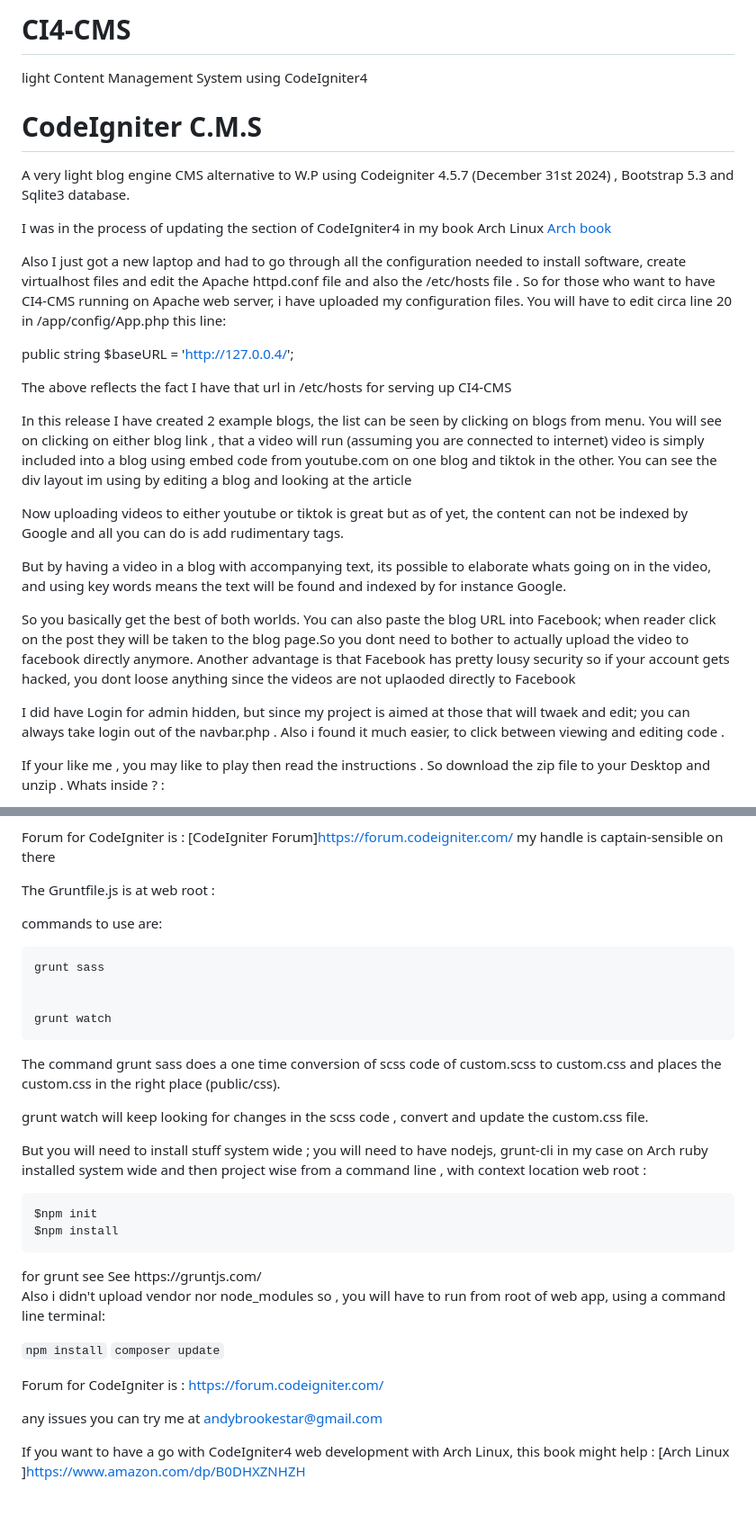
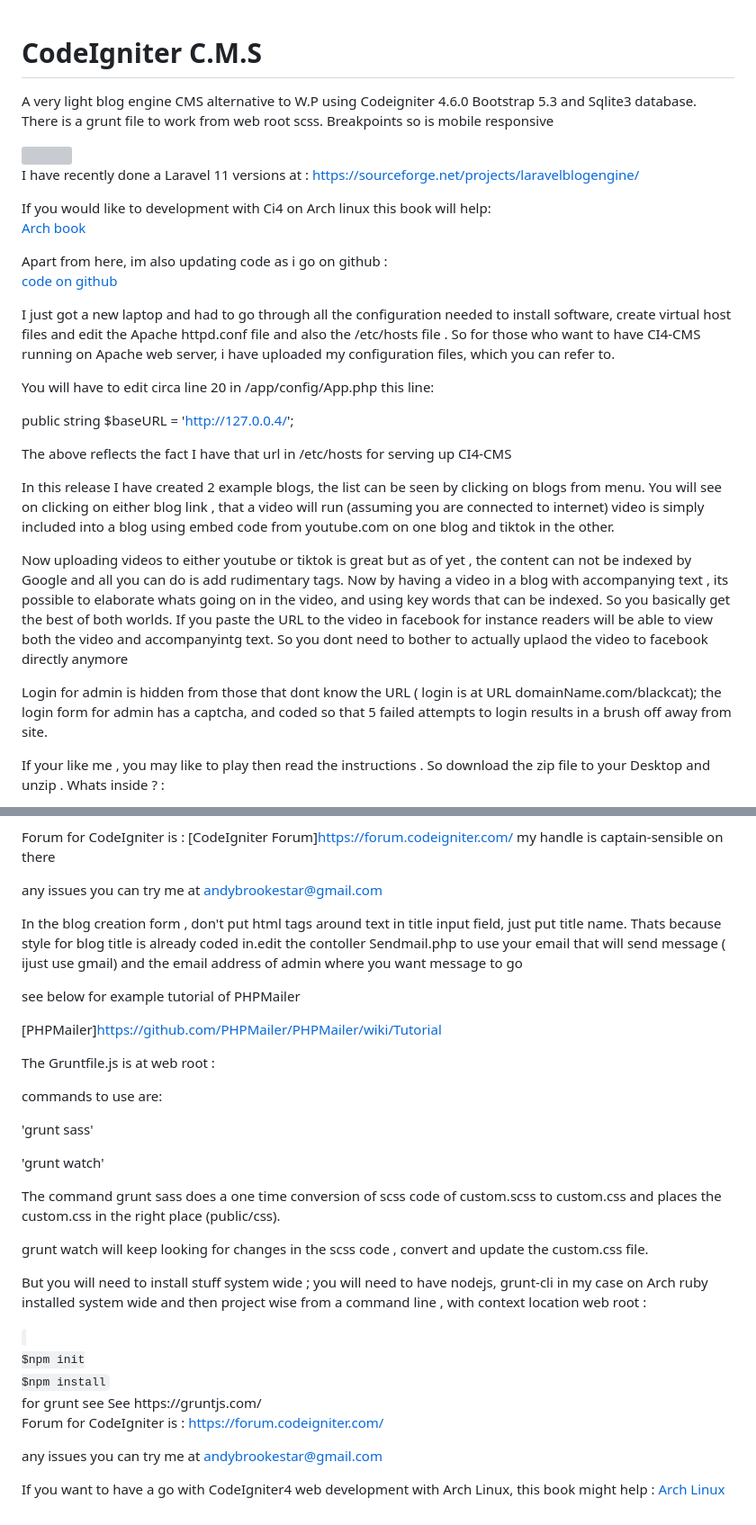
Before and after one commit to captain-sensible/CI4-CMS, a Markdown page: README.md, 2 parts joined by grey strips. Shown at 90% size. GitHub-like rendering; grey boxes are pictures that could not be loaded.

```diff
--- a/README.md
+++ b/README.md
@@ -1,14 +1,30 @@
-# CI4-CMS
-light Content Management System using CodeIgniter4
 
 # CodeIgniter C.M.S
 
-A very light blog engine CMS alternative to W.P using Codeigniter 4.5.7 (December 31st  2024) , Bootstrap 5.3 and Sqlite3 database.
+A very light blog engine CMS alternative to W.P using Codeigniter 4.6.0  Bootstrap 5.3 and Sqlite3 database. There is a grunt file to work from web root scss. Breakpoints so is mobile responsive
 
-I was in the process of updating the section of CodeIgniter4 in my book Arch Linux
+
+<img src ="https://andrinaboutique.com/images/mobile-responsive.png" height="500px">
+
+
+
+
+I have recently done a Laravel 11 versions at :
+<https://sourceforge.net/projects/laravelblogengine/>
+
+
+If you would like  to development with Ci4 on Arch linux this book will help:<br>
 [Arch book](https://www.amazon.co.uk/dp/B0DX1MHS9J)
 
-Also I just got a new laptop and had to go through all the configuration needed to install software, create virtualhost files and edit the Apache httpd.conf file and also the /etc/hosts file . So for those who want to have CI4-CMS running on Apache web server, i have uploaded my configuration files. You will have to edit circa line 20 in /app/config/App.php this line:
+Apart from here, im also updating code as i go on github :<br>
+[code on github](https://github.com/captain-sensible/CI4-CMS)
+
+
+ I just got a new laptop and had to go through all the configuration needed to install software, create virtual host files and edit the Apache httpd.conf file and also the /etc/hosts file . So for those who want to have CI4-CMS running on Apache web server, i have uploaded my configuration files, which you can refer to.
+
+
+
+You will have to edit circa line 20 in /app/config/App.php this line:
 
   public string $baseURL = 'http://127.0.0.4/';
 
@@ -16,16 +32,13 @@ Also I just got a new laptop and had to go through all the configuration needed
 
 
 
-In this release I have created 2 example blogs, the list can be seen by clicking on blogs from menu. You will see on clicking on either blog link , that a video will run (assuming you are connected to internet) video is simply included into a blog using embed code from  youtube.com on one blog and tiktok in the other. You can see the div layout im using by editing  a blog and looking at the article
+In this release I have created 2 example blogs, the list can be seen by clicking on blogs from menu. You will see on clicking on either blog link , that a video will run (assuming you are connected to internet) video is simply included into a blog using embed code from  youtube.com on one blog and tiktok in the other.
 
-Now uploading videos to either youtube or tiktok is great but as of yet, the content can not be indexed by Google and all you can do is add rudimentary tags.
+Now uploading videos to either youtube or tiktok is great but as of yet , the content can not be indexed by Google and all you can do is add rudimentary tags. Now by having a video in a blog with accompanying text , its possible to elaborate whats going on in the video, and using key words that can be indexed. So you basically get the best of both worlds. If you paste the URL to the video in facebook for instance readers will be able to view both the video and accompanyintg text. So you dont need to bother to actually uplaod the video to facebook directly anymore
 
-But by having a video in a blog with accompanying text, its possible to elaborate whats going on in the video, and using key words means the text will be found and indexed by for instance Google.
-
-So you basically get the best of both worlds. You can also paste the blog  URL into  Facebook; when reader click on the post they will be taken to the blog page.So you dont need to bother to actually upload the video to facebook directly anymore. Another advantage is that Facebook has pretty lousy security so if your account gets hacked, you dont loose anything since the videos are not uplaoded directly to Facebook
-
-I did have Login for admin hidden, but since my project is aimed at those that will twaek and edit; you can always take login out of the navbar.php . Also i found it much easier, to click between viewing and editing code .
-
+Login for admin is hidden
+from those that dont know the URL ( login is at URL  domainName.com/blackcat);  the login form for admin has a captcha, and coded so that 5 failed attempts to login results
+ in a brush off away from site.
 
 If your like me , you may like to play then read the instructions .
 So download the zip file to your Desktop and unzip  . Whats inside ?
@@ -157,6 +204,7 @@ See https://gruntjs.com/
 
 Forum for CodeIgniter is : [CodeIgniter Forum]https://forum.codeigniter.com/ my handle is captain-sensible on there
 
+any issues you can try me at andybrookestar@gmail.com
 
 
 
@@ -169,14 +217,25 @@ Forum for CodeIgniter is : [CodeIgniter Forum]https://forum.codeigniter.com/ my
 
 
 
+
+
+In the  blog creation  form , don't put html tags around  text in title input field, just put title name.
+Thats because style for blog  title is already coded in.edit the contoller Sendmail.php to use your
+email that will send message ( ijust use gmail) and the email address of admin where you want message to go
+
+see below for example tutorial of PHPMailer
+
+[PHPMailer]https://github.com/PHPMailer/PHPMailer/wiki/Tutorial
+
+
 The  Gruntfile.js is at web root :
 
 commands to use are:
 
-	grunt sass
+'grunt sass'
 
 
-	grunt watch
+'grunt watch'
 
 
 The command grunt sass does a one time conversion of scss code  of custom.scss to custom.css and places the custom.css in the right place (public/css).
@@ -187,21 +246,16 @@ grunt watch will keep looking for changes in the scss code , convert and update
 But you will need to install stuff system wide ; you will need to have nodejs, grunt-cli in my case on Arch ruby
 installed system wide and  then project wise  from a command line , with context location web root  :
 
-
-	$npm init
-	$npm install
+<code>
+$npm init
+$npm install
 </code>
 for grunt see
  See https://gruntjs.com/
-
- Also i didn't upload vendor nor node_modules so , you will have to run from root of  web app, using a  command line terminal:
-
- `npm install`
- `composer update`
 
 Forum for CodeIgniter is : https://forum.codeigniter.com/
 
 any issues you can try me at andybrookestar@gmail.com
 
 If you want to have a go with CodeIgniter4 web development with Arch Linux, this book might help :
-[Arch Linux ]https://www.amazon.com/dp/B0DHXZNHZH
+[Arch Linux ](https://www.amazon.co.uk/dp/B0DX1MHS9J)
```
Also changed, not shown: other parts of README.md (+43 -9 lines).
